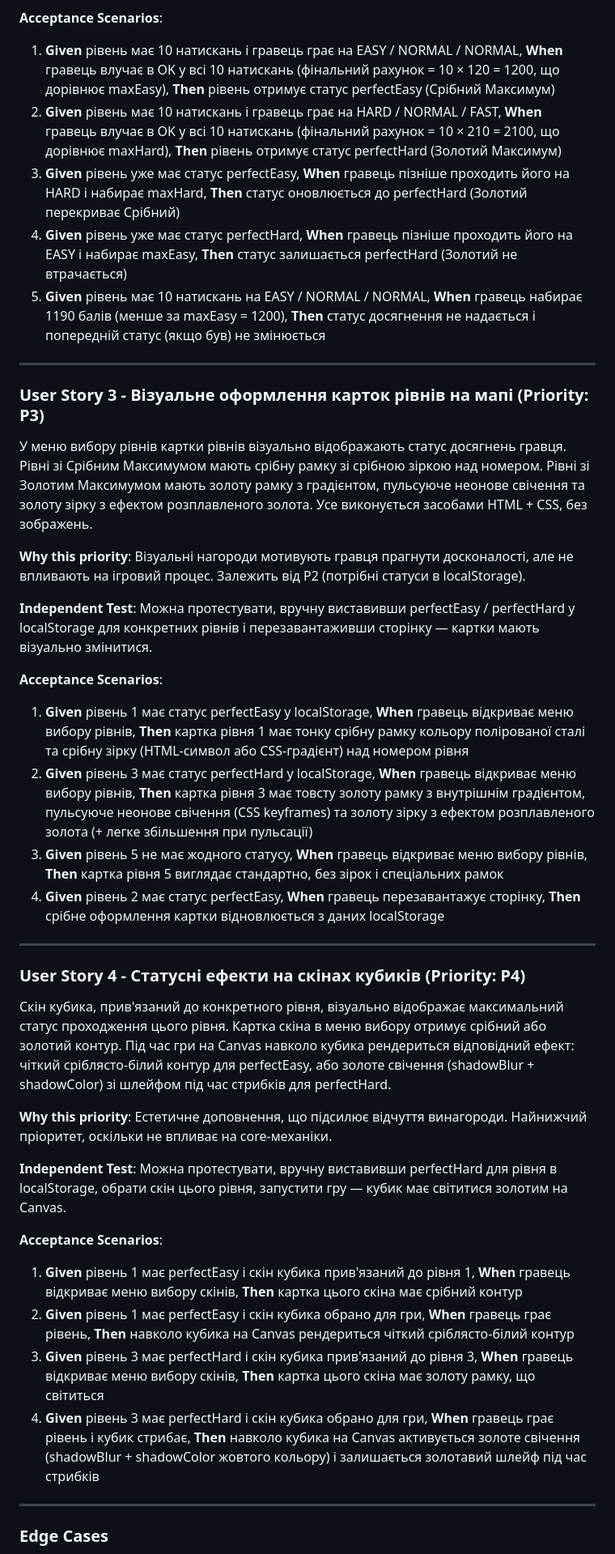
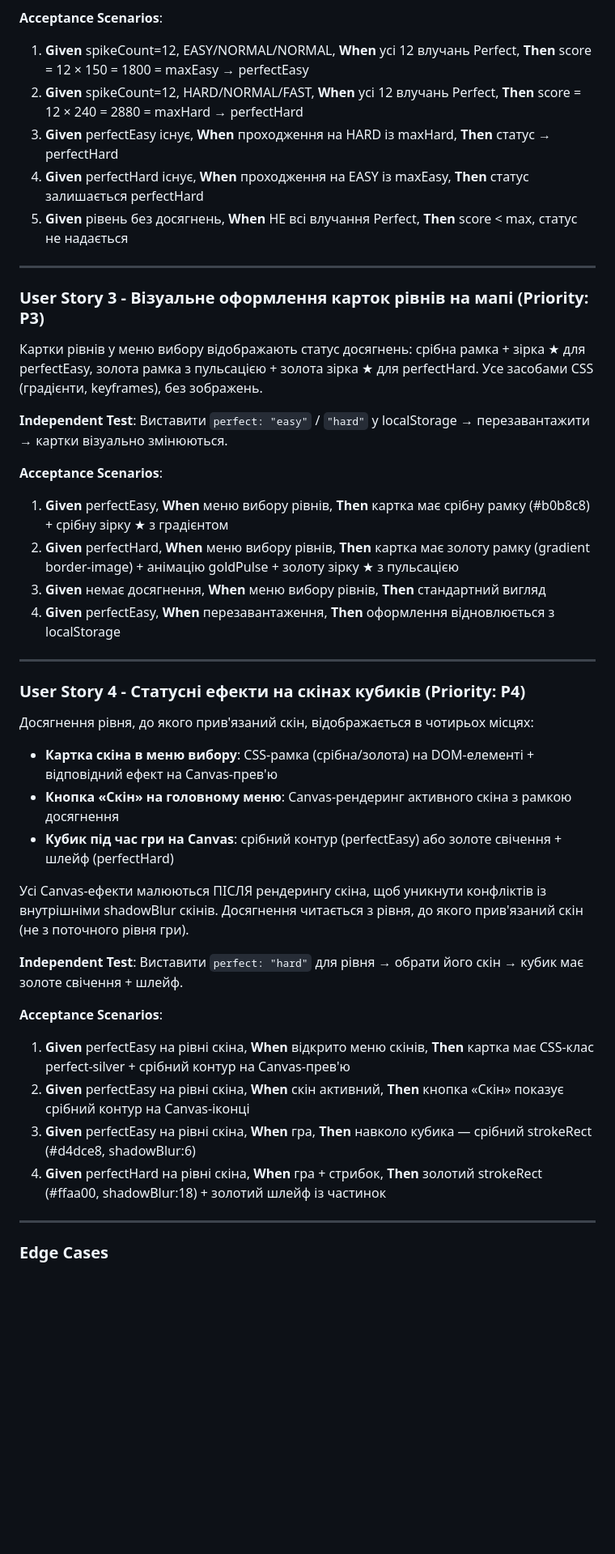
Before and after one commit to vitalik-ventik/keyboard-trainer, a Markdown page: specs/017-score-achievement-ui/spec.md, the part around one of its changes. Shown at 81% size. Drawn GitHub-style; blank space fills up the shorter version.

```diff
--- a/specs/017-score-achievement-ui/spec.md
+++ b/specs/017-score-achievement-ui/spec.md
@@ -38,45 +36,46 @@
 
 **Acceptance Scenarios**:
 
-1. **Given** рівень має 10 натискань і гравець грає на EASY / NORMAL / NORMAL, **When** гравець влучає в OK у всі 10 натискань (фінальний рахунок = 10 × 120 = 1200, що дорівнює maxEasy), **Then** рівень отримує статус perfectEasy (Срібний Максимум)
-2. **Given** рівень має 10 натискань і гравець грає на HARD / NORMAL / FAST, **When** гравець влучає в OK у всі 10 натискань (фінальний рахунок = 10 × 210 = 2100, що дорівнює maxHard), **Then** рівень отримує статус perfectHard (Золотий Максимум)
-3. **Given** рівень уже має статус perfectEasy, **When** гравець пізніше проходить його на HARD і набирає maxHard, **Then** статус оновлюється до perfectHard (Золотий перекриває Срібний)
-4. **Given** рівень уже має статус perfectHard, **When** гравець пізніше проходить його на EASY і набирає maxEasy, **Then** статус залишається perfectHard (Золотий не втрачається)
-5. **Given** рівень має 10 натискань на EASY / NORMAL / NORMAL, **When** гравець набирає 1190 балів (менше за maxEasy = 1200), **Then** статус досягнення не надається і попередній статус (якщо був) не змінюється
+1. **Given** spikeCount=12, EASY/NORMAL/NORMAL, **When** усі 12 влучань Perfect, **Then** score = 12 × 150 = 1800 = maxEasy → perfectEasy
+2. **Given** spikeCount=12, HARD/NORMAL/FAST, **When** усі 12 влучань Perfect, **Then** score = 12 × 240 = 2880 = maxHard → perfectHard
+3. **Given** perfectEasy існує, **When** проходження на HARD із maxHard, **Then** статус → perfectHard
+4. **Given** perfectHard існує, **When** проходження на EASY із maxEasy, **Then** статус залишається perfectHard
+5. **Given** рівень без досягнень, **When** НЕ всі влучання Perfect, **Then** score < max, статус не надається
 
 ---
 
 ### User Story 3 - Візуальне оформлення карток рівнів на мапі (Priority: P3)
 
-У меню вибору рівнів картки рівнів візуально відображають статус досягнень гравця. Рівні зі Срібним Максимумом мають срібну рамку зі срібною зіркою над номером. Рівні зі Золотим Максимумом мають золоту рамку з градієнтом, пульсуюче неонове свічення та золоту зірку з ефектом розплавленого золота. Усе виконується засобами HTML + CSS, без зображень.
+Картки рівнів у меню вибору відображають статус досягнень: срібна рамка + зірка ★ для perfectEasy, золота рамка з пульсацією + золота зірка ★ для perfectHard. Усе засобами CSS (градієнти, keyframes), без зображень.
 
-**Why this priority**: Візуальні нагороди мотивують гравця прагнути досконалості, але не впливають на ігровий процес. Залежить від P2 (потрібні статуси в localStorage).
-
-**Independent Test**: Можна протестувати, вручну виставивши perfectEasy / perfectHard у localStorage для конкретних рівнів і перезавантаживши сторінку — картки мають візуально змінитися.
+**Independent Test**: Виставити `perfect: "easy"` / `"hard"` у localStorage → перезавантажити → картки візуально змінюються.
 
 **Acceptance Scenarios**:
 
-1. **Given** рівень 1 має статус perfectEasy у localStorage, **When** гравець відкриває меню вибору рівнів, **Then** картка рівня 1 має тонку срібну рамку кольору полірованої сталі та срібну зірку (HTML-символ або CSS-градієнт) над номером рівня
-2. **Given** рівень 3 має статус perfectHard у localStorage, **When** гравець відкриває меню вибору рівнів, **Then** картка рівня 3 має товсту золоту рамку з внутрішнім градієнтом, пульсуюче неонове свічення (CSS keyframes) та золоту зірку з ефектом розплавленого золота (+ легке збільшення при пульсації)
-3. **Given** рівень 5 не має жодного статусу, **When** гравець відкриває меню вибору рівнів, **Then** картка рівня 5 виглядає стандартно, без зірок і спеціальних рамок
-4. **Given** рівень 2 має статус perfectEasy, **When** гравець перезавантажує сторінку, **Then** срібне оформлення картки відновлюється з даних localStorage
+1. **Given** perfectEasy, **When** меню вибору рівнів, **Then** картка має срібну рамку (#b0b8c8) + срібну зірку ★ з градієнтом
+2. **Given** perfectHard, **When** меню вибору рівнів, **Then** картка має золоту рамку (gradient border-image) + анімацію goldPulse + золоту зірку ★ з пульсацією
+3. **Given** немає досягнення, **When** меню вибору рівнів, **Then** стандартний вигляд
+4. **Given** perfectEasy, **When** перезавантаження, **Then** оформлення відновлюється з localStorage
 
 ---
 
 ### User Story 4 - Статусні ефекти на скінах кубиків (Priority: P4)
 
-Скін кубика, прив'язаний до конкретного рівня, візуально відображає максимальний статус проходження цього рівня. Картка скіна в меню вибору отримує срібний або золотий контур. Під час гри на Canvas навколо кубика рендериться відповідний ефект: чіткий сріблясто-білий контур для perfectEasy, або золоте свічення (shadowBlur + shadowColor) зі шлейфом під час стрибків для perfectHard.
+Досягнення рівня, до якого прив'язаний скін, відображається в чотирьох місцях:
+- **Картка скіна в меню вибору**: CSS-рамка (срібна/золота) на DOM-елементі + відповідний ефект на Canvas-прев'ю
+- **Кнопка «Скін» на головному меню**: Canvas-рендеринг активного скіна з рамкою досягнення
+- **Кубик під час гри на Canvas**: срібний контур (perfectEasy) або золоте свічення + шлейф (perfectHard)
 
-**Why this priority**: Естетичне доповнення, що підсилює відчуття винагороди. Найнижчий пріоритет, оскільки не впливає на core-механіки.
+Усі Canvas-ефекти малюються ПІСЛЯ рендерингу скіна, щоб уникнути конфліктів із внутрішніми shadowBlur скінів. Досягнення читається з рівня, до якого прив'язаний скін (не з поточного рівня гри).
 
-**Independent Test**: Можна протестувати, вручну виставивши perfectHard для рівня в localStorage, обрати скін цього рівня, запустити гру — кубик має світитися золотим на Canvas.
+**Independent Test**: Виставити `perfect: "hard"` для рівня → обрати його скін → кубик має золоте свічення + шлейф.
 
 **Acceptance Scenarios**:
 
-1. **Given** рівень 1 має perfectEasy і скін кубика прив'язаний до рівня 1, **When** гравець відкриває меню вибору скінів, **Then** картка цього скіна має срібний контур
-2. **Given** рівень 1 має perfectEasy і скін кубика обрано для гри, **When** гравець грає рівень, **Then** навколо кубика на Canvas рендериться чіткий сріблясто-білий контур
-3. **Given** рівень 3 має perfectHard і скін кубика прив'язаний до рівня 3, **When** гравець відкриває меню вибору скінів, **Then** картка цього скіна має золоту рамку, що світиться
-4. **Given** рівень 3 має perfectHard і скін кубика обрано для гри, **When** гравець грає рівень і кубик стрибає, **Then** навколо кубика на Canvas активується золоте свічення (shadowBlur + shadowColor жовтого кольору) і залишається золотавий шлейф під час стрибків
+1. **Given** perfectEasy на рівні скіна, **When** відкрито меню скінів, **Then** картка має CSS-клас perfect-silver + срібний контур на Canvas-прев'ю
+2. **Given** perfectEasy на рівні скіна, **When** скін активний, **Then** кнопка «Скін» показує срібний контур на Canvas-іконці
+3. **Given** perfectEasy на рівні скіна, **When** гра, **Then** навколо кубика — срібний strokeRect (#d4dce8, shadowBlur:6)
+4. **Given** perfectHard на рівні скіна, **When** гра + стрибок, **Then** золотий strokeRect (#ffaa00, shadowBlur:18) + золотий шлейф із частинок
 
 ---
 
```
Also changed, not shown: other parts of specs/017-score-achievement-ui/spec.md (+100 -55 lines), 1 other file.
